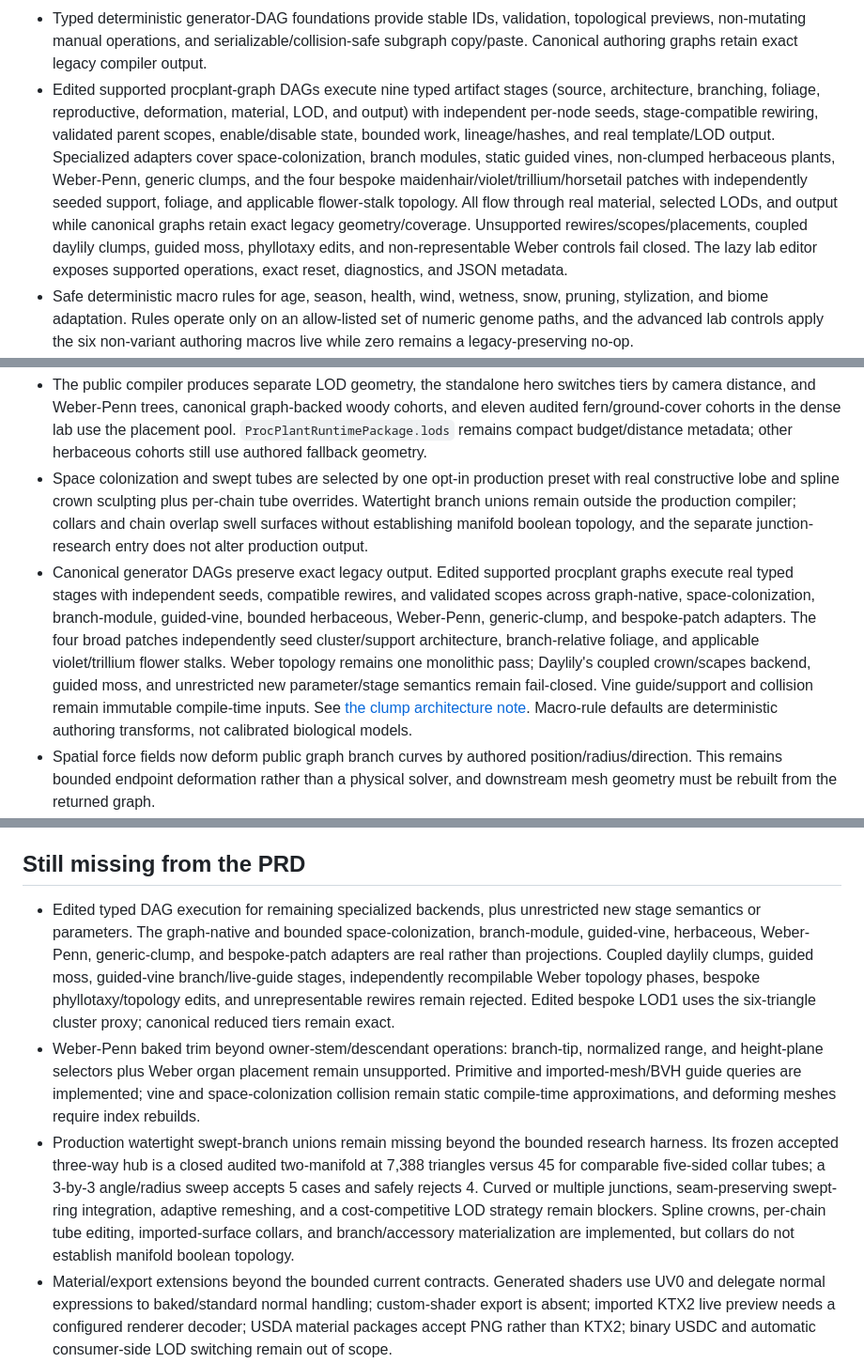
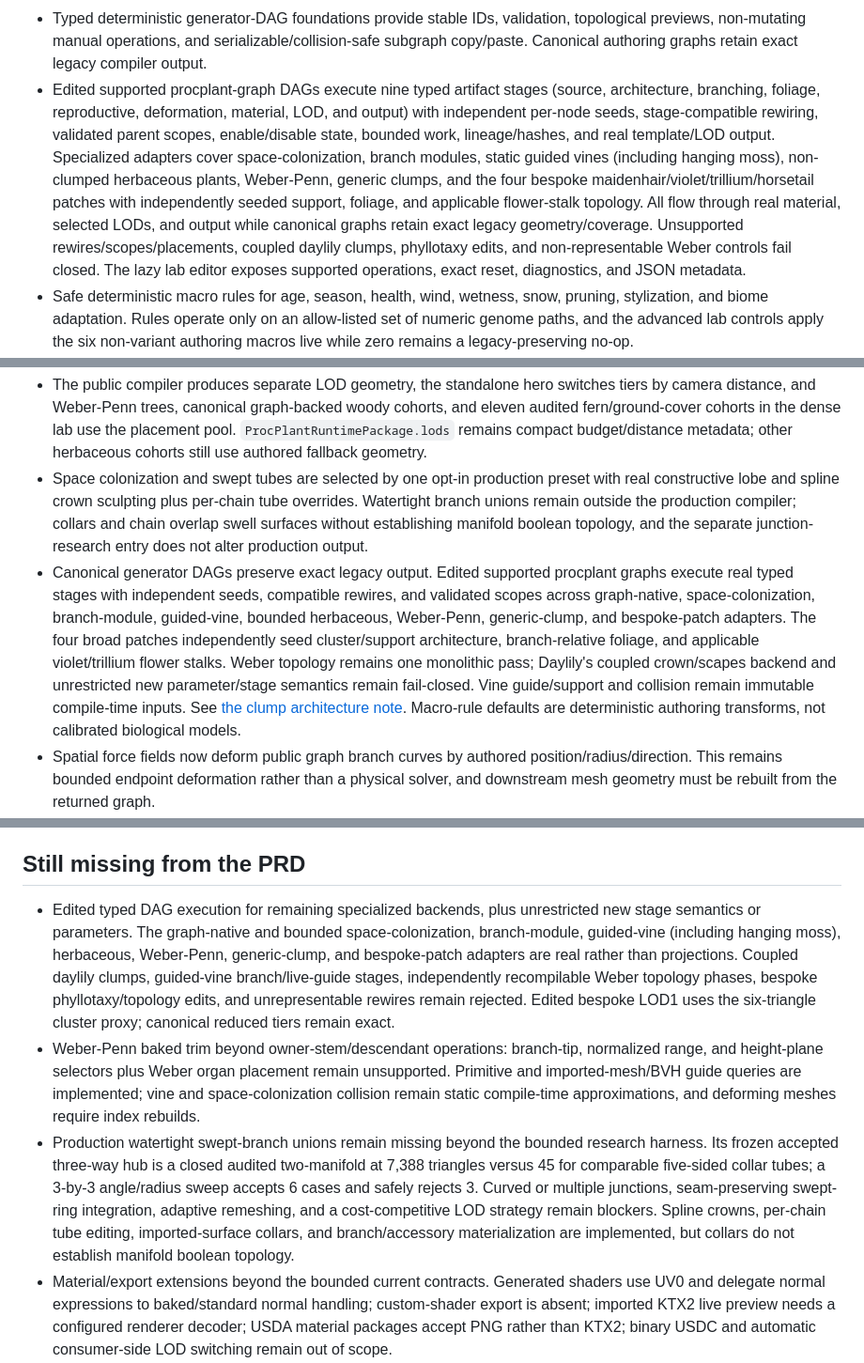
Before and after one commit to DavinciDreams/procedural-plant-lab, a Markdown page: docs/PRD_IMPLEMENTATION_STATUS.md, 3 parts joined by grey strips. Shown at 94% size. Rendered like a GitHub page.

```diff
--- a/docs/PRD_IMPLEMENTATION_STATUS.md
+++ b/docs/PRD_IMPLEMENTATION_STATUS.md
@@ -32,7 +32,7 @@ This is the execution checklist for `new features.md`. It distinguishes features
 - Canonical graph-backed shrub/tree/conifer cohorts also migrate through the pool while companion plants and non-canonical local-light bands retain their variation. Failure/cancellation keeps the complete fallback scene.
 - Eleven audited canonical fern/ground-cover presets also migrate after the worker compile while companions and light variants remain authored fallbacks. At density 1, the live Phi Fern cohort reduced biome triangles from 235,560 to 62,402 (73.5%) and Clover from 101,676 to 41,290 (59.4%).
 - Typed deterministic generator-DAG foundations provide stable IDs, validation, topological previews, non-mutating manual operations, and serializable/collision-safe subgraph copy/paste. Canonical authoring graphs retain exact legacy compiler output.
-- Edited supported procplant-graph DAGs execute nine typed artifact stages (source, architecture, branching, foliage, reproductive, deformation, material, LOD, and output) with independent per-node seeds, stage-compatible rewiring, validated parent scopes, enable/disable state, bounded work, lineage/hashes, and real template/LOD output. Specialized adapters cover space-colonization, branch modules, static guided vines, non-clumped herbaceous plants, Weber-Penn, generic clumps, and the four bespoke maidenhair/violet/trillium/horsetail patches with independently seeded support, foliage, and applicable flower-stalk topology. All flow through real material, selected LODs, and output while canonical graphs retain exact legacy geometry/coverage. Unsupported rewires/scopes/placements, coupled daylily clumps, guided moss, phyllotaxy edits, and non-representable Weber controls fail closed. The lazy lab editor exposes supported operations, exact reset, diagnostics, and JSON metadata.
+- Edited supported procplant-graph DAGs execute nine typed artifact stages (source, architecture, branching, foliage, reproductive, deformation, material, LOD, and output) with independent per-node seeds, stage-compatible rewiring, validated parent scopes, enable/disable state, bounded work, lineage/hashes, and real template/LOD output. Specialized adapters cover space-colonization, branch modules, static guided vines (including hanging moss), non-clumped herbaceous plants, Weber-Penn, generic clumps, and the four bespoke maidenhair/violet/trillium/horsetail patches with independently seeded support, foliage, and applicable flower-stalk topology. All flow through real material, selected LODs, and output while canonical graphs retain exact legacy geometry/coverage. Unsupported rewires/scopes/placements, coupled daylily clumps, phyllotaxy edits, and non-representable Weber controls fail closed. The lazy lab editor exposes supported operations, exact reset, diagnostics, and JSON metadata.
 - Safe deterministic macro rules for age, season, health, wind, wetness, snow, pruning, stylization, and biome adaptation. Rules operate only on an allow-listed set of numeric genome paths, and the advanced lab controls apply the six non-variant authoring macros live while zero remains a legacy-preserving no-op.
 - Static climbing, hanging, wrapping, and guide-following vines with sag, adhesion/inertia, support clearance, coarse self-avoidance, leaf/flower cadence, and low-poly moss tufts. Presets include climbing ivy, canopy liana, flowering wall creeper, hanging moss, and cushion moss.
 - Deterministic space-colonization supports legacy ellipsoid/box domains or a versioned constructive field of 1-24 freeform oriented lobes and bounded additive/subtractive variable-radius spline crown fields. Volume/density-weighted sampling plus rotation-aware constructive constraints change actual branch geometry; bounded work and rejection caps prevent impossible carved fields from looping. V2 with no splines preserves equivalent V1 bytes, while omission stays on the exact legacy path and preserves the colonized-preset golden hash.
@@ -78,7 +78,7 @@ This is the execution checklist for `new features.md`. It distinguishes features
 
 - The public compiler produces separate LOD geometry, the standalone hero switches tiers by camera distance, and Weber-Penn trees, canonical graph-backed woody cohorts, and eleven audited fern/ground-cover cohorts in the dense lab use the placement pool. `ProcPlantRuntimePackage.lods` remains compact budget/distance metadata; other herbaceous cohorts still use authored fallback geometry.
 - Space colonization and swept tubes are selected by one opt-in production preset with real constructive lobe and spline crown sculpting plus per-chain tube overrides. Watertight branch unions remain outside the production compiler; collars and chain overlap swell surfaces without establishing manifold boolean topology, and the separate junction-research entry does not alter production output.
-- Canonical generator DAGs preserve exact legacy output. Edited supported procplant graphs execute real typed stages with independent seeds, compatible rewires, and validated scopes across graph-native, space-colonization, branch-module, guided-vine, bounded herbaceous, Weber-Penn, generic-clump, and bespoke-patch adapters. The four broad patches independently seed cluster/support architecture, branch-relative foliage, and applicable violet/trillium flower stalks. Weber topology remains one monolithic pass; Daylily's coupled crown/scapes backend, guided moss, and unrestricted new parameter/stage semantics remain fail-closed. Vine guide/support and collision remain immutable compile-time inputs. See [the clump architecture note](./CLUMP_DAG_ARCHITECTURE.md). Macro-rule defaults are deterministic authoring transforms, not calibrated biological models.
+- Canonical generator DAGs preserve exact legacy output. Edited supported procplant graphs execute real typed stages with independent seeds, compatible rewires, and validated scopes across graph-native, space-colonization, branch-module, guided-vine, bounded herbaceous, Weber-Penn, generic-clump, and bespoke-patch adapters. The four broad patches independently seed cluster/support architecture, branch-relative foliage, and applicable violet/trillium flower stalks. Weber topology remains one monolithic pass; Daylily's coupled crown/scapes backend and unrestricted new parameter/stage semantics remain fail-closed. Vine guide/support and collision remain immutable compile-time inputs. See [the clump architecture note](./CLUMP_DAG_ARCHITECTURE.md). Macro-rule defaults are deterministic authoring transforms, not calibrated biological models.
 - Spatial force fields now deform public graph branch curves by authored position/radius/direction. This remains bounded endpoint deformation rather than a physical solver, and downstream mesh geometry must be rebuilt from the returned graph.
 - The resource simulator distributes vigor and carries reserve/activation/prune evidence across steps from caller-supplied or deterministic crown-occlusion probes. The opt-in topology adapter applies confirmed self-prunes and terminal `branch-tip` dormant-bud shoots, but bud selection and shoot dimensions remain bounded procedural heuristics; the model does not perform spectral/translucent radiative transfer.
 - Weber-Penn baked trim operates on stable owner stems and descendant closure, with native-leaf and crown-fill cleanup. Branch-tip anchors and normalized range/height selectors do not own one lossless baked range and remain unsupported.
@@ -86,9 +86,9 @@ This is the execution checklist for `new features.md`. It distinguishes features
 
 ## Still missing from the PRD
 
-- Edited typed DAG execution for remaining specialized backends, plus unrestricted new stage semantics or parameters. The graph-native and bounded space-colonization, branch-module, guided-vine, herbaceous, Weber-Penn, generic-clump, and bespoke-patch adapters are real rather than projections. Coupled daylily clumps, guided moss, guided-vine branch/live-guide stages, independently recompilable Weber topology phases, bespoke phyllotaxy/topology edits, and unrepresentable rewires remain rejected. Edited bespoke LOD1 uses the six-triangle cluster proxy; canonical reduced tiers remain exact.
+- Edited typed DAG execution for remaining specialized backends, plus unrestricted new stage semantics or parameters. The graph-native and bounded space-colonization, branch-module, guided-vine (including hanging moss), herbaceous, Weber-Penn, generic-clump, and bespoke-patch adapters are real rather than projections. Coupled daylily clumps, guided-vine branch/live-guide stages, independently recompilable Weber topology phases, bespoke phyllotaxy/topology edits, and unrepresentable rewires remain rejected. Edited bespoke LOD1 uses the six-triangle cluster proxy; canonical reduced tiers remain exact.
 - Weber-Penn baked trim beyond owner-stem/descendant operations: branch-tip, normalized range, and height-plane selectors plus Weber organ placement remain unsupported. Primitive and imported-mesh/BVH guide queries are implemented; vine and space-colonization collision remain static compile-time approximations, and deforming meshes require index rebuilds.
-- Production watertight swept-branch unions remain missing beyond the bounded research harness. Its frozen accepted three-way hub is a closed audited two-manifold at 7,388 triangles versus 45 for comparable five-sided collar tubes; a 3-by-3 angle/radius sweep accepts 5 cases and safely rejects 4. Curved or multiple junctions, seam-preserving swept-ring integration, adaptive remeshing, and a cost-competitive LOD strategy remain blockers. Spline crowns, per-chain tube editing, imported-surface collars, and branch/accessory materialization are implemented, but collars do not establish manifold boolean topology.
+- Production watertight swept-branch unions remain missing beyond the bounded research harness. Its frozen accepted three-way hub is a closed audited two-manifold at 7,388 triangles versus 45 for comparable five-sided collar tubes; a 3-by-3 angle/radius sweep accepts 6 cases and safely rejects 3. Curved or multiple junctions, seam-preserving swept-ring integration, adaptive remeshing, and a cost-competitive LOD strategy remain blockers. Spline crowns, per-chain tube editing, imported-surface collars, and branch/accessory materialization are implemented, but collars do not establish manifold boolean topology.
 - Material/export extensions beyond the bounded current contracts. Generated shaders use UV0 and delegate normal expressions to baked/standard normal handling; custom-shader export is absent; imported KTX2 live preview needs a configured renderer decoder; USDA material packages accept PNG rather than KTX2; binary USDC and automatic consumer-side LOD switching remain out of scope.
 - Scientific growth beyond PFT-level light-use-efficiency calibration. A provenance-bearing NASA VNP17 contract now maps explicit climate, scene scale, and caller-supplied carbon coefficients into deterministic resource/light/topology simulation. Species/site phenology, allometry, carbon demand, spectral/translucent radiative transfer, measured biomass validation, and uncertainty remain future work.
 - Runtime performance proof on target hardware. Real Intel Gen12LP compute/readback/indexed-indirect correctness is proven, but there is no WebGPU throughput benchmark, live lab/Tellus WebGPU renderer adoption, or representative-device Tellus FPS/capacity claim.
```
Also changed, not shown: other parts of docs/PRD_IMPLEMENTATION_STATUS.md (+2 -2 lines), README.md (+1 -1 lines).
